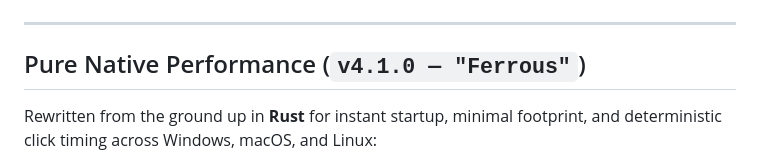
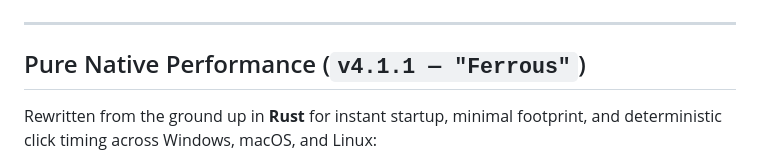
Before and after one commit to efeartn/ClickForge, a Markdown page: README.md, the part around the change. Drawn GitHub-style.

```diff
--- a/README.md
+++ b/README.md
@@ -48,7 +48,7 @@ Built in pure **Rust** with `egui` / `eframe`, native OS input APIs (`SendInput`
 
 ---
 
-## Pure Native Performance (`v4.1.0 — "Ferrous"`)
+## Pure Native Performance (`v4.1.1 — "Ferrous"`)
 
 Rewritten from the ground up in **Rust** for instant startup, minimal footprint, and deterministic click timing across Windows, macOS, and Linux:
 
```
Also changed, not shown: CHANGELOG.md (+7 -0 lines), docs/screenshots/app-dark.png, docs/screenshots/app-light.png, docs/screenshots/setup-prompt.png, docs/screenshots/update-prompt.png, 7 other files.
